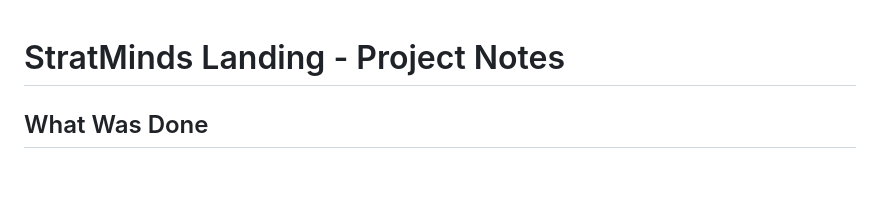
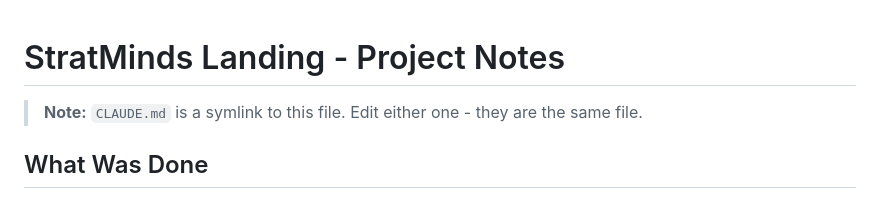
Before and after one commit to rjstratminds/StratMinds-Web-Landing-Page, a Markdown page: AGENTS.md, the part around the change. GitHub-like rendering; blank space fills up the shorter version.

Commit message:
Add note: CLAUDE.md and AGENTS.md are the same file (symlink)
Co-Authored-By: Claude Opus 4.5 <noreply@anthropic.com>

```diff
--- a/AGENTS.md
+++ b/AGENTS.md
@@ -1,4 +1,6 @@
 # StratMinds Landing - Project Notes
+
+> **Note:** `CLAUDE.md` is a symlink to this file. Edit either one - they are the same file.
 
 ## What Was Done
 - Built a WebGL/particle hero in `public/index.html` with ripple hole, hidden text, warp/hyperspace visuals, and scroll-aware typography/sections.
```
